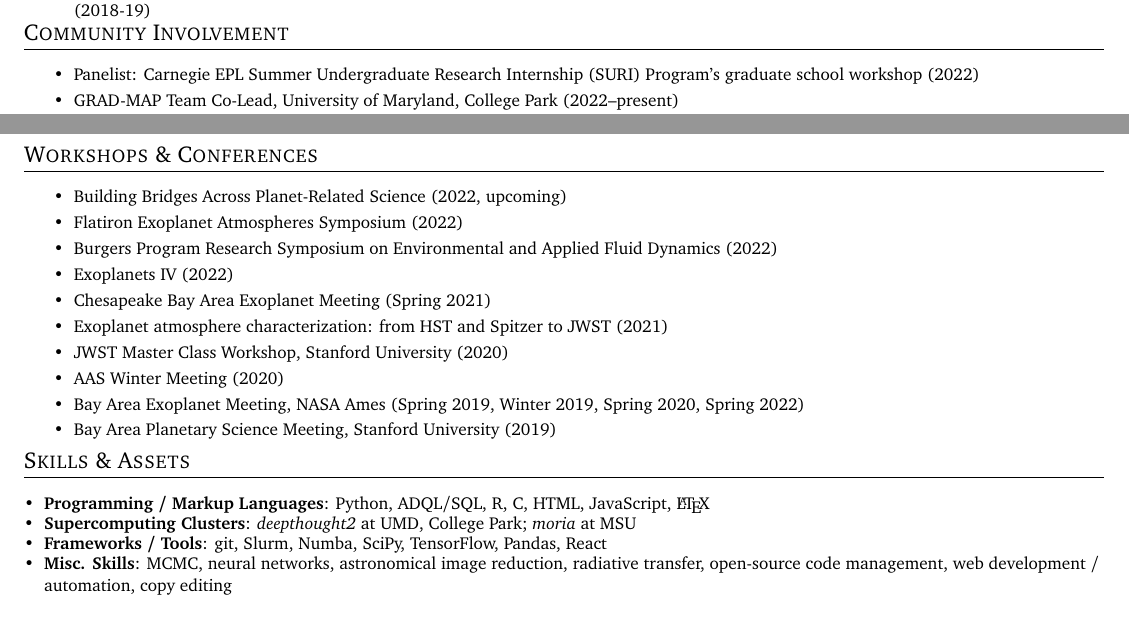
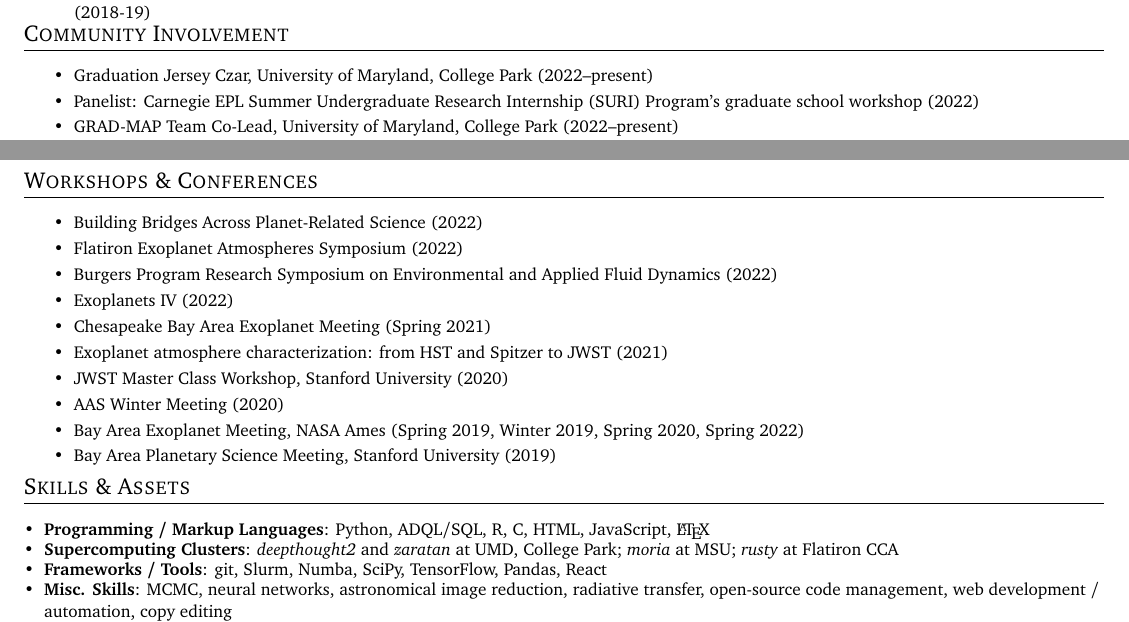
Before and after one commit to arjunsavel/CV, a LaTeX document (main.tex): two parts of pages 3 and 4 of 4, joined at a grey line, cut so that both start at the same text. Compiled offline with pdfLaTeX.

Commit message:
Updates from Overleaf

```diff
--- a/main.tex
+++ b/main.tex
@@ -321,6 +321,7 @@
 
 \shorterSection{Community Involvement}
 \resumeItemListStart
+\resumeItem{}{Graduation Jersey Czar, University of Maryland, College Park (2022--present)}
 \resumeItem{}{Panelist: Carnegie EPL Summer Undergraduate Research Internship (SURI) Program’s graduate school workshop (2022)}
 \resumeItem{}{GRAD-MAP Team Co-Lead, University of Maryland, College Park (2022--present)}
 \resumeItem{}{BANG! Seminar Organizing Committee, University of Maryland, College Park (2021--2022)}
@@ -340,7 +341,7 @@
 
 \shorterSection{Workshops \& Conferences}
 \resumeItemListStart
-\resumeItem{}{Building Bridges Across Planet-Related Science (2022, upcoming)}
+\resumeItem{}{Building Bridges Across Planet-Related Science (2022)}
 \resumeItem{}{Flatiron Exoplanet Atmospheres Symposium (2022)}
 \resumeItem{}{Burgers Program Research
 Symposium on Environmental and Applied Fluid Dynamics (2022)}
@@ -363,7 +364,7 @@ Symposium on Environmental and Applied Fluid Dynamics (2022)}
     }
     \vspace{-5pt}
     \item{
-     \textbf{Supercomputing Clusters}{: \textit{deepthought2} at UMD, College Park; \textit{moria} at MSU}
+     \textbf{Supercomputing Clusters}{: \textit{deepthought2} and \textit{zaratan} at UMD, College Park; \textit{moria} at MSU; \textit{rusty} at Flatiron CCA}
     }
     \vspace{-5pt}
     \item{
```
Also changed, not shown: main.tex (2 more changed lines).
